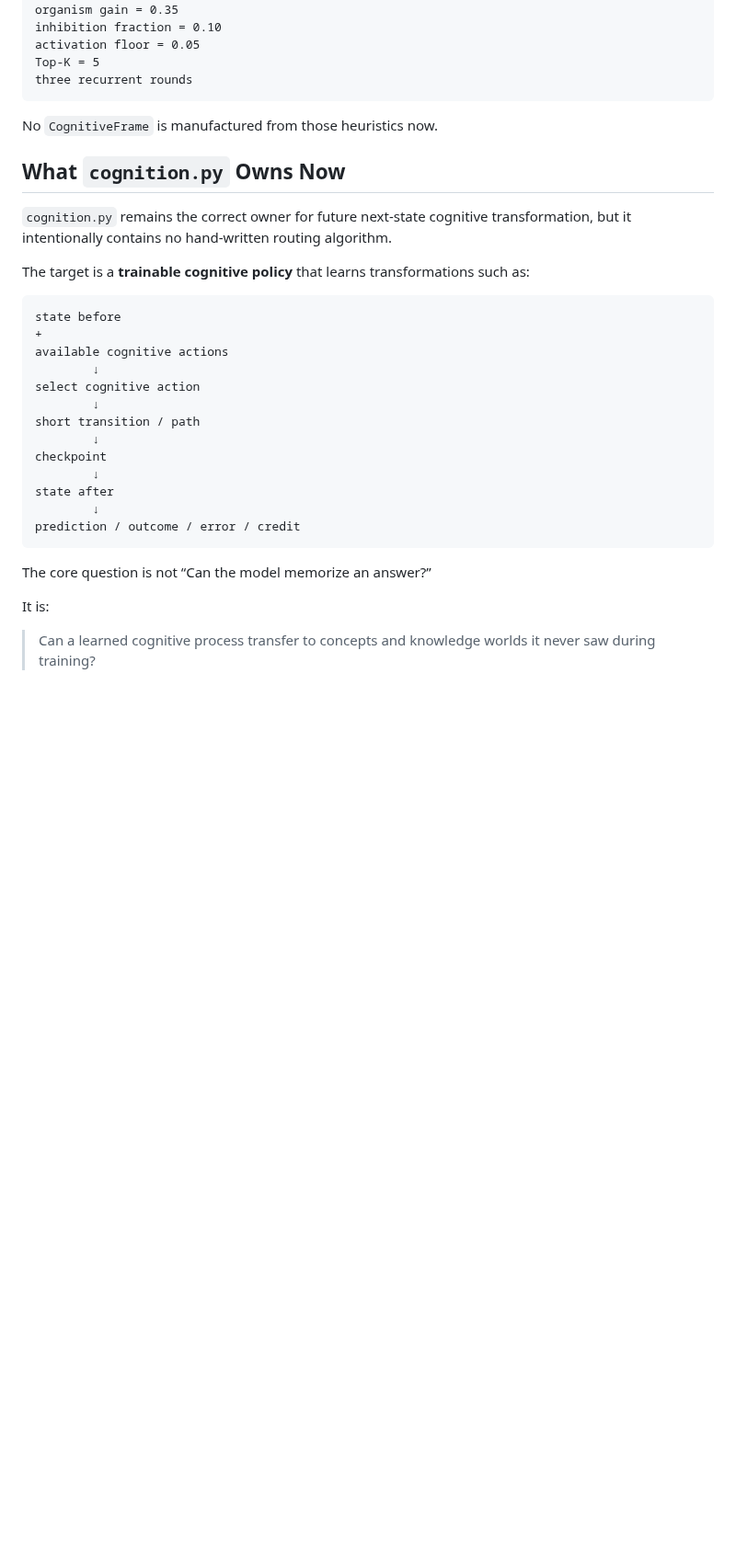
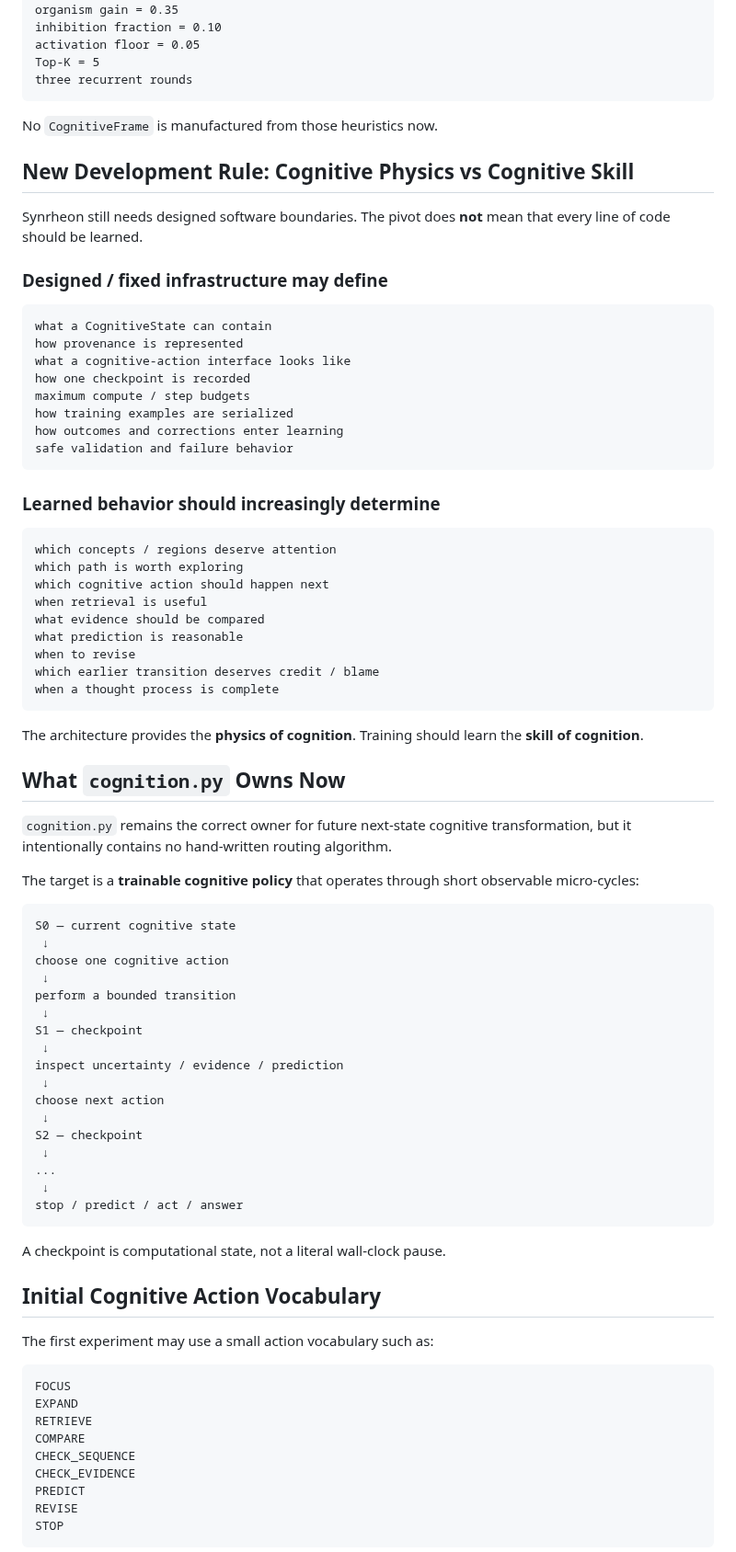
Before and after one commit to Logancarton/Synrheon, a Markdown page: docs/CURRENT_STAGE.md, the part around one of its changes. Shown at 92% size. Drawn GitHub-style; blank space fills up the shorter version.

Commit message:
Define current trainable cognition boundary

````diff
--- a/docs/CURRENT_STAGE.md
+++ b/docs/CURRENT_STAGE.md
@@ -73,30 +73,80 @@ three recurrent rounds
 
 No `CognitiveFrame` is manufactured from those heuristics now.
 
+## New Development Rule: Cognitive Physics vs Cognitive Skill
+
+Synrheon still needs designed software boundaries. The pivot does **not** mean that every line of code should be learned.
+
+### Designed / fixed infrastructure may define
+
+```text
+what a CognitiveState can contain
+how provenance is represented
+what a cognitive-action interface looks like
+how one checkpoint is recorded
+maximum compute / step budgets
+how training examples are serialized
+how outcomes and corrections enter learning
+safe validation and failure behavior
+```
+
+### Learned behavior should increasingly determine
+
+```text
+which concepts / regions deserve attention
+which path is worth exploring
+which cognitive action should happen next
+when retrieval is useful
+what evidence should be compared
+what prediction is reasonable
+when to revise
+which earlier transition deserves credit / blame
+when a thought process is complete
+```
+
+The architecture provides the **physics of cognition**. Training should learn the **skill of cognition**.
+
 ## What `cognition.py` Owns Now
 
 `cognition.py` remains the correct owner for future next-state cognitive transformation, but it intentionally contains no hand-written routing algorithm.
 
-The target is a **trainable cognitive policy** that learns transformations such as:
+The target is a **trainable cognitive policy** that operates through short observable micro-cycles:
 
 ```text
-state before
-+
-available cognitive actions
-        ↓
-select cognitive action
-        ↓
-short transition / path
-        ↓
-checkpoint
-        ↓
-state after
-        ↓
-prediction / outcome / error / credit
+S0 — current cognitive state
+ ↓
+choose one cognitive action
+ ↓
+perform a bounded transition
+ ↓
+S1 — checkpoint
+ ↓
+inspect uncertainty / evidence / prediction
+ ↓
+choose next action
+ ↓
+S2 — checkpoint
+ ↓
+...
+ ↓
+stop / predict / act / answer
 ```
 
-The core question is not “Can the model memorize an answer?”
+A checkpoint is computational state, not a literal wall-clock pause.
 
-It is:
+## Initial Cognitive Action Vocabulary
 
-> Can a learned cognitive process transfer to concepts and knowledge worlds it never saw during training?
+The first experiment may use a small action vocabulary such as:
+
+```text
+FOCUS
+EXPAND
+RETRIEVE
+COMPARE
+CHECK_SEQUENCE
+CHECK_EVIDENCE
+PREDICT
+REVISE
+STOP
+```
+
````
Also changed, not shown: other parts of docs/CURRENT_STAGE.md (+103 -9 lines).
